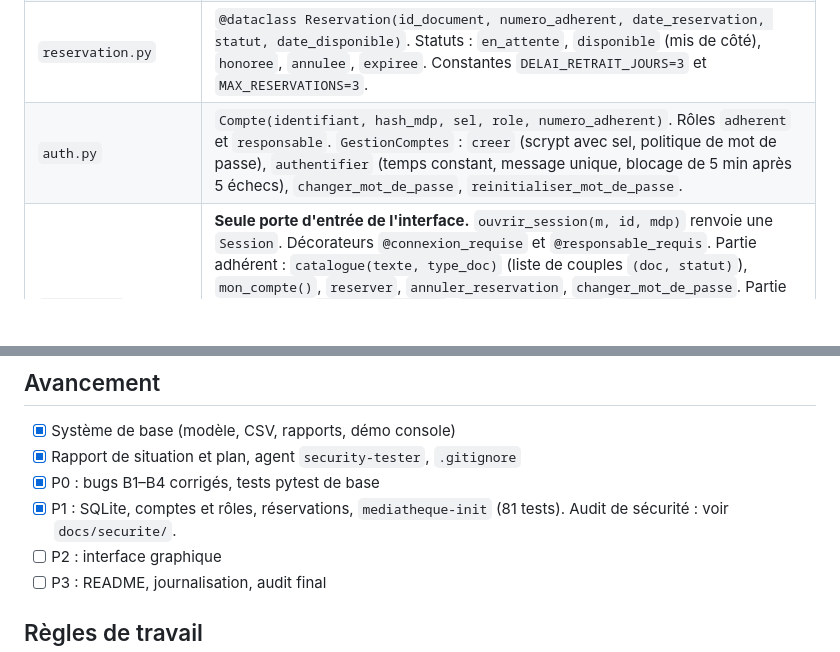
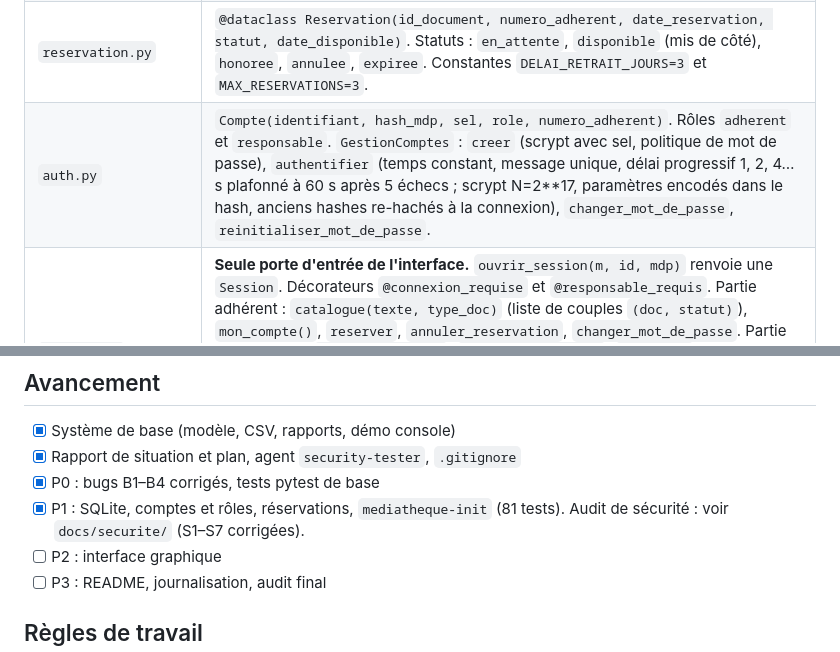
Before and after one commit to Raffaele-Junia/ISEN-3, a Markdown page: Projet_perso/mediatheque/CLAUDE.md, 2 parts joined by grey strips. Drawn GitHub-style; blank space fills up the shorter version.

Commit message:
docs(securite): corrections S1 a S7 de l'audit du 2026-11-10
Section Corrections du rapport (statut et commit par faille, changements
d'API, tests adaptes, point a reprendre dans web/app.py) et CLAUDE.md a jour.

Co-Authored-By: Claude Opus 5.5 <noreply@anthropic.com>

```diff
--- a/Projet_perso/mediatheque/CLAUDE.md
+++ b/Projet_perso/mediatheque/CLAUDE.md
@@ -19,7 +19,7 @@ Plan détaillé et priorités : `docs/RAPPORT_SITUATION.md`. **Mettre à jour la
 | `emprunt.py` | `@dataclass Emprunt(id_document, numero_adherent, date_emprunt, date_retour=None)`. Fournit `en_cours`, `date_limite(duree)` et `jours_retard(duree, aujourdhui)`. |
 | `mediatheque.py` | Moteur métier `Mediatheque`, **sans contrôle d'accès**. `charger(source)` / `sauvegarder()` acceptent un fichier `.db` (SQLite) ou un dossier CSV. Méthodes : `disponible(id, numero=None)` (un document mis de côté n'est disponible que pour son réservant), `emprunter`, `retourner` (met le document de côté pour le premier de la file), `reserver`, `annuler_reservation`, `actualiser_reservations(jour)` (expirations), `file_attente`, `emprunts_de`, `reservations_de`, `adherent(numero)`, `creer_compte`, `supprimer_document` (refusée s'il existe un historique). Les doublons et les références orphelines sont refusés. L'attribut `comptes` est un `GestionComptes`. |
 | `reservation.py` | `@dataclass Reservation(id_document, numero_adherent, date_reservation, statut, date_disponible)`. Statuts : `en_attente`, `disponible` (mis de côté), `honoree`, `annulee`, `expiree`. Constantes `DELAI_RETRAIT_JOURS=3` et `MAX_RESERVATIONS=3`. |
-| `auth.py` | `Compte(identifiant, hash_mdp, sel, role, numero_adherent)`. Rôles `adherent` et `responsable`. `GestionComptes` : `creer` (scrypt avec sel, politique de mot de passe), `authentifier` (temps constant, message unique, blocage de 5 min après 5 échecs), `changer_mot_de_passe`, `reinitialiser_mot_de_passe`. |
+| `auth.py` | `Compte(identifiant, hash_mdp, sel, role, numero_adherent)`. Rôles `adherent` et `responsable`. `GestionComptes` : `creer` (scrypt avec sel, politique de mot de passe), `authentifier` (temps constant, message unique, délai progressif 1, 2, 4… s plafonné à 60 s après 5 échecs ; scrypt N=2**17, paramètres encodés dans le hash, anciens hashes re-hachés à la connexion), `changer_mot_de_passe`, `reinitialiser_mot_de_passe`. |
 | `session.py` | **Seule porte d'entrée de l'interface.** `ouvrir_session(m, id, mdp)` renvoie une `Session`. Décorateurs `@connexion_requise` et `@responsable_requis`. Partie adhérent : `catalogue(texte, type_doc)` (liste de couples `(doc, statut)`), `mon_compte()`, `reserver`, `annuler_reservation`, `changer_mot_de_passe`. Partie responsable : `ajouter_document`, `supprimer_document`, `adherents`, `ajouter_adherent`, `creer_compte`, `reinitialiser_mot_de_passe`, `enregistrer_emprunt`, `enregistrer_retour`, `retards`, `statistiques`, `sauvegarder`. Un adhérent n'agit que sur son propre numéro. Un test vérifie que toute méthode publique est bien décorée. |
 | `stockage.py` | `lire_*` / `ecrire_*` pour les CSV en UTF-8. `reservations.csv` est optionnel. Les comptes ne sont jamais écrits en CSV. |
 | `stockage_sqlite.py` | Tables `documents`, `adherents`, `emprunts`, `reservations` et `comptes`. Clés étrangères et contraintes CHECK, SQL toujours paramétré, sauvegarde complète dans une seule transaction. |
@@ -47,7 +47,7 @@ Plan détaillé et priorités : `docs/RAPPORT_SITUATION.md`. **Mettre à jour la
 - [x] Système de base (modèle, CSV, rapports, démo console)
 - [x] Rapport de situation et plan, agent `security-tester`, `.gitignore`
 - [x] P0 : bugs B1–B4 corrigés, tests pytest de base
-- [x] P1 : SQLite, comptes et rôles, réservations, `mediatheque-init` (81 tests). Audit de sécurité : voir `docs/securite/`.
+- [x] P1 : SQLite, comptes et rôles, réservations, `mediatheque-init` (81 tests). Audit de sécurité : voir `docs/securite/` (S1–S7 corrigées).
 - [ ] P2 : interface graphique
 - [ ] P3 : README, journalisation, audit final
 
```
Also changed, not shown: 1 other file.
